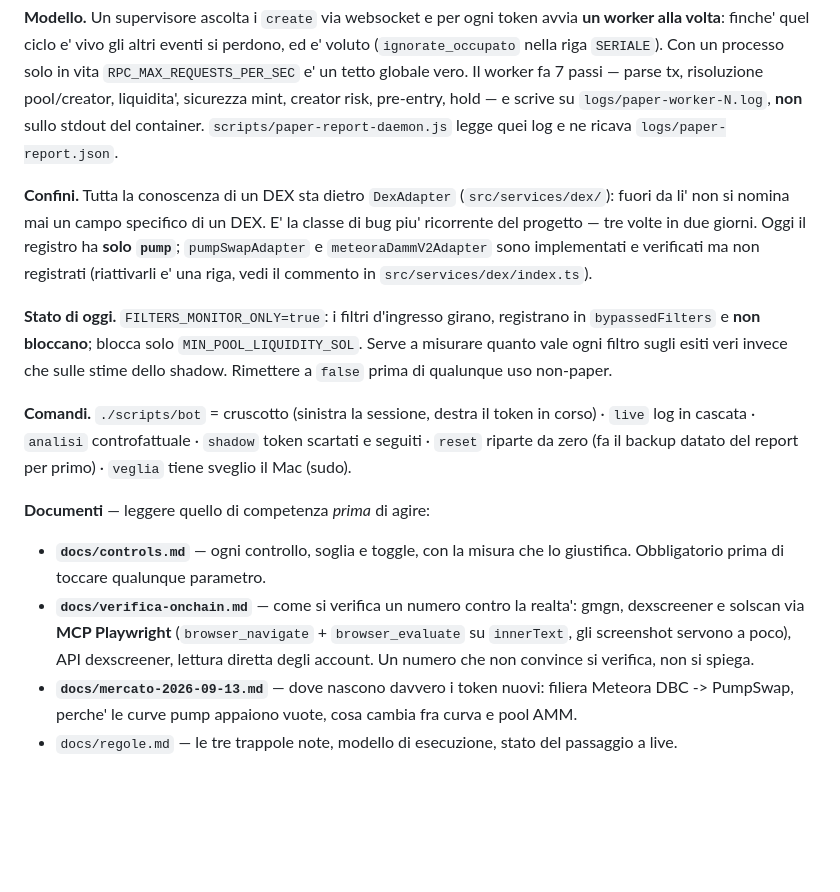
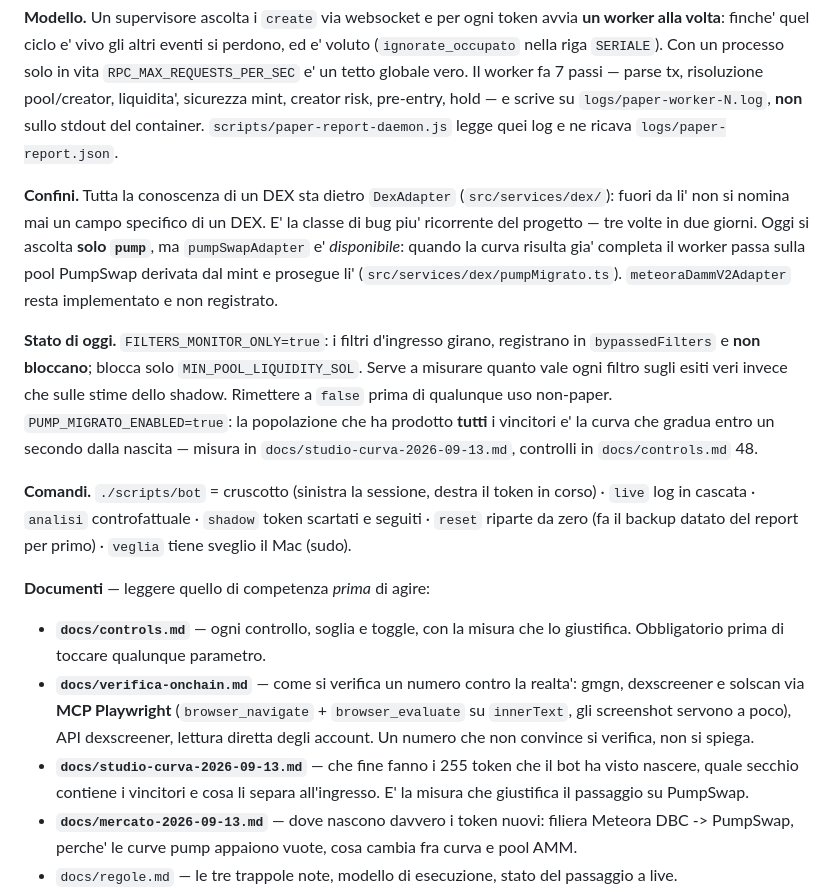
Before and after one commit to manumastro/pump-amm-sniper, a Markdown page: CLAUDE.md, the part around the change. Drawn GitHub-style; blank space fills up the shorter version.

Commit message:
docs: CLAUDE.md, il passaggio su PumpSwap e lo studio sulla curva
Co-Authored-By: Claude Opus 5 (1M context) <noreply@anthropic.com>

```diff
--- a/CLAUDE.md
+++ b/CLAUDE.md
@@ -3,15 +3,16 @@ Sniper su token appena creati su Solana. TypeScript/Node, ~14.500 righe, Docker
 
 **Modello.** Un supervisore ascolta i `create` via websocket e per ogni token avvia **un worker alla volta**: finche' quel ciclo e' vivo gli altri eventi si perdono, ed e' voluto (`ignorate_occupato` nella riga `SERIALE`). Con un processo solo in vita `RPC_MAX_REQUESTS_PER_SEC` e' un tetto globale vero. Il worker fa 7 passi — parse tx, risoluzione pool/creator, liquidita', sicurezza mint, creator risk, pre-entry, hold — e scrive su `logs/paper-worker-N.log`, **non** sullo stdout del container. `scripts/paper-report-daemon.js` legge quei log e ne ricava `logs/paper-report.json`.
 
-**Confini.** Tutta la conoscenza di un DEX sta dietro `DexAdapter` (`src/services/dex/`): fuori da li' non si nomina mai un campo specifico di un DEX. E' la classe di bug piu' ricorrente del progetto — tre volte in due giorni. Oggi il registro ha **solo `pump`**; `pumpSwapAdapter` e `meteoraDammV2Adapter` sono implementati e verificati ma non registrati (riattivarli e' una riga, vedi il commento in `src/services/dex/index.ts`).
+**Confini.** Tutta la conoscenza di un DEX sta dietro `DexAdapter` (`src/services/dex/`): fuori da li' non si nomina mai un campo specifico di un DEX. E' la classe di bug piu' ricorrente del progetto — tre volte in due giorni. Oggi si ascolta **solo `pump`**, ma `pumpSwapAdapter` e' *disponibile*: quando la curva risulta gia' completa il worker passa sulla pool PumpSwap derivata dal mint e prosegue li' (`src/services/dex/pumpMigrato.ts`). `meteoraDammV2Adapter` resta implementato e non registrato.
 
-**Stato di oggi.** `FILTERS_MONITOR_ONLY=true`: i filtri d'ingresso girano, registrano in `bypassedFilters` e **non bloccano**; blocca solo `MIN_POOL_LIQUIDITY_SOL`. Serve a misurare quanto vale ogni filtro sugli esiti veri invece che sulle stime dello shadow. Rimettere a `false` prima di qualunque uso non-paper.
+**Stato di oggi.** `FILTERS_MONITOR_ONLY=true`: i filtri d'ingresso girano, registrano in `bypassedFilters` e **non bloccano**; blocca solo `MIN_POOL_LIQUIDITY_SOL`. Serve a misurare quanto vale ogni filtro sugli esiti veri invece che sulle stime dello shadow. Rimettere a `false` prima di qualunque uso non-paper. `PUMP_MIGRATO_ENABLED=true`: la popolazione che ha prodotto **tutti** i vincitori e' la curva che gradua entro un secondo dalla nascita — misura in `docs/studio-curva-2026-09-13.md`, controlli in `docs/controls.md` 48.
 
 **Comandi.** `./scripts/bot` = cruscotto (sinistra la sessione, destra il token in corso) · `live` log in cascata · `analisi` controfattuale · `shadow` token scartati e seguiti · `reset` riparte da zero (fa il backup datato del report per primo) · `veglia` tiene sveglio il Mac (sudo).
 
 **Documenti** — leggere quello di competenza *prima* di agire:
 - **`docs/controls.md`** — ogni controllo, soglia e toggle, con la misura che lo giustifica. Obbligatorio prima di toccare qualunque parametro.
 - **`docs/verifica-onchain.md`** — come si verifica un numero contro la realta': gmgn, dexscreener e solscan via **MCP Playwright** (`browser_navigate` + `browser_evaluate` su `innerText`, gli screenshot servono a poco), API dexscreener, lettura diretta degli account. Un numero che non convince si verifica, non si spiega.
+- **`docs/studio-curva-2026-09-13.md`** — che fine fanno i 255 token che il bot ha visto nascere, quale secchio contiene i vincitori e cosa li separa all'ingresso. E' la misura che giustifica il passaggio su PumpSwap.
 - **`docs/mercato-2026-09-13.md`** — dove nascono davvero i token nuovi: filiera Meteora DBC -> PumpSwap, perche' le curve pump appaiono vuote, cosa cambia fra curva e pool AMM.
 - `docs/regole.md` — le tre trappole note, modello di esecuzione, stato del passaggio a live. `docs/architecture.md` — struttura del codice.
 - `docs/rpc.md` — endpoint e trappole dei provider. `docs/rpc-audit-2026-09-12.md` — costo RPC per controllo e cosa vale tenere.
```
